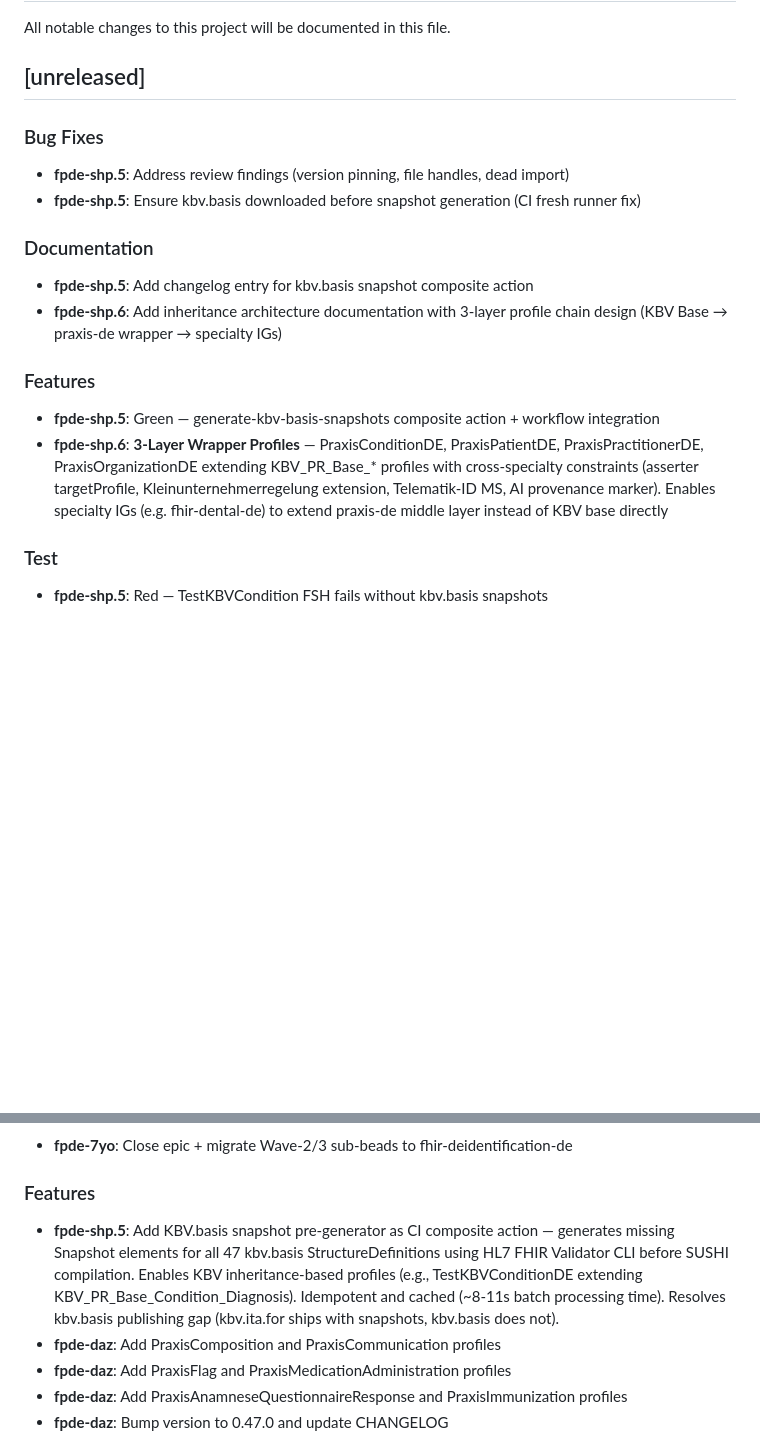
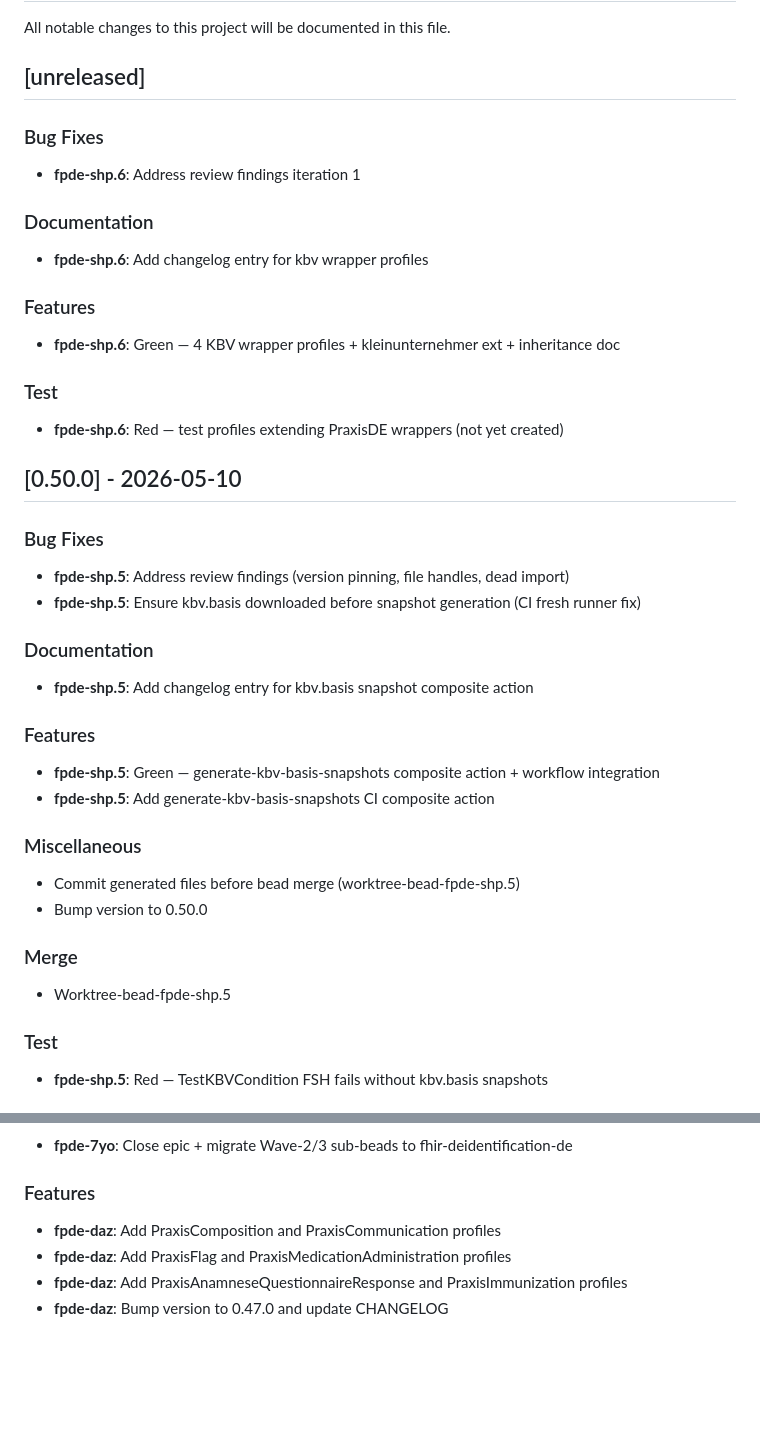
Before and after one commit to cognovis/fhir-praxis-de, a Markdown page: CHANGELOG.md, 2 parts joined by grey strips. GitHub-like rendering; blank space fills up the shorter version.

Commit message:
chore(fpde-shp.6): update changelog for v0.51.0 release
Regenerated changelog via git-cliff to include all fpde-shp.6 entries
in the [unreleased] section and properly section the 0.50.0 release.

Co-Authored-By: Claude Sonnet 4.6 <noreply@anthropic.com>

```diff
--- a/CHANGELOG.md
+++ b/CHANGELOG.md
@@ -3,6 +3,24 @@
 All notable changes to this project will be documented in this file.
 
 ## [unreleased]
+
+### Bug Fixes
+
+- **fpde-shp.6**: Address review findings iteration 1
+
+### Documentation
+
+- **fpde-shp.6**: Add changelog entry for kbv wrapper profiles
+
+### Features
+
+- **fpde-shp.6**: Green — 4 KBV wrapper profiles + kleinunternehmer ext + inheritance doc
+
+### Test
+
+- **fpde-shp.6**: Red — test profiles extending PraxisDE wrappers (not yet created)
+
+## [0.50.0] - 2026-05-10
 
 ### Bug Fixes
 
@@ -12,12 +30,20 @@ All notable changes to this project will be documented in this file.
 ### Documentation
 
 - **fpde-shp.5**: Add changelog entry for kbv.basis snapshot composite action
-- **fpde-shp.6**: Add inheritance architecture documentation with 3-layer profile chain design (KBV Base → praxis-de wrapper → specialty IGs)
 
 ### Features
 
 - **fpde-shp.5**: Green — generate-kbv-basis-snapshots composite action + workflow integration
-- **fpde-shp.6**: **3-Layer Wrapper Profiles** — PraxisConditionDE, PraxisPatientDE, PraxisPractitionerDE, PraxisOrganizationDE extending KBV_PR_Base_* profiles with cross-specialty constraints (asserter targetProfile, Kleinunternehmerregelung extension, Telematik-ID MS, AI provenance marker). Enables specialty IGs (e.g. fhir-dental-de) to extend praxis-de middle layer instead of KBV base directly
+- **fpde-shp.5**: Add generate-kbv-basis-snapshots CI composite action
+
+### Miscellaneous
+
+- Commit generated files before bead merge (worktree-bead-fpde-shp.5)
+- Bump version to 0.50.0
+
+### Merge
+
+- Worktree-bead-fpde-shp.5
 
 ### Test
 
@@ -52,7 +78,6 @@ All notable changes to this project will be documented in this file.
 
 ### Features
 
-- **fpde-shp.5**: Add KBV.basis snapshot pre-generator as CI composite action — generates missing Snapshot elements for all 47 kbv.basis StructureDefinitions using HL7 FHIR Validator CLI before SUSHI compilation. Enables KBV inheritance-based profiles (e.g., TestKBVConditionDE extending KBV_PR_Base_Condition_Diagnosis). Idempotent and cached (~8-11s batch processing time). Resolves kbv.basis publishing gap (kbv.ita.for ships with snapshots, kbv.basis does not).
 - **fpde-daz**: Add PraxisComposition and PraxisCommunication profiles
 - **fpde-daz**: Add PraxisFlag and PraxisMedicationAdministration profiles
 - **fpde-daz**: Add PraxisAnamneseQuestionnaireResponse and PraxisImmunization profiles
```
